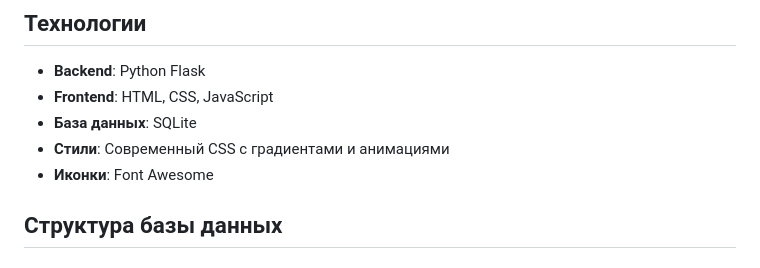
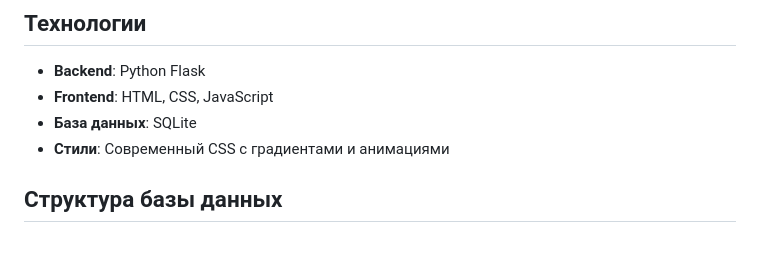
Before and after one commit to ImbaIvanovna/Avtomatization, a Markdown page: proj_avtom/README.md, the part around the change. Rendered like a GitHub page.

```diff
--- a/proj_avtom/README.md
+++ b/proj_avtom/README.md
@@ -18,7 +18,6 @@
 - **Frontend**: HTML, CSS, JavaScript
 - **База данных**: SQLite
 - **Стили**: Современный CSS с градиентами и анимациями
-- **Иконки**: Font Awesome
 
 ## Структура базы данных
 
```
